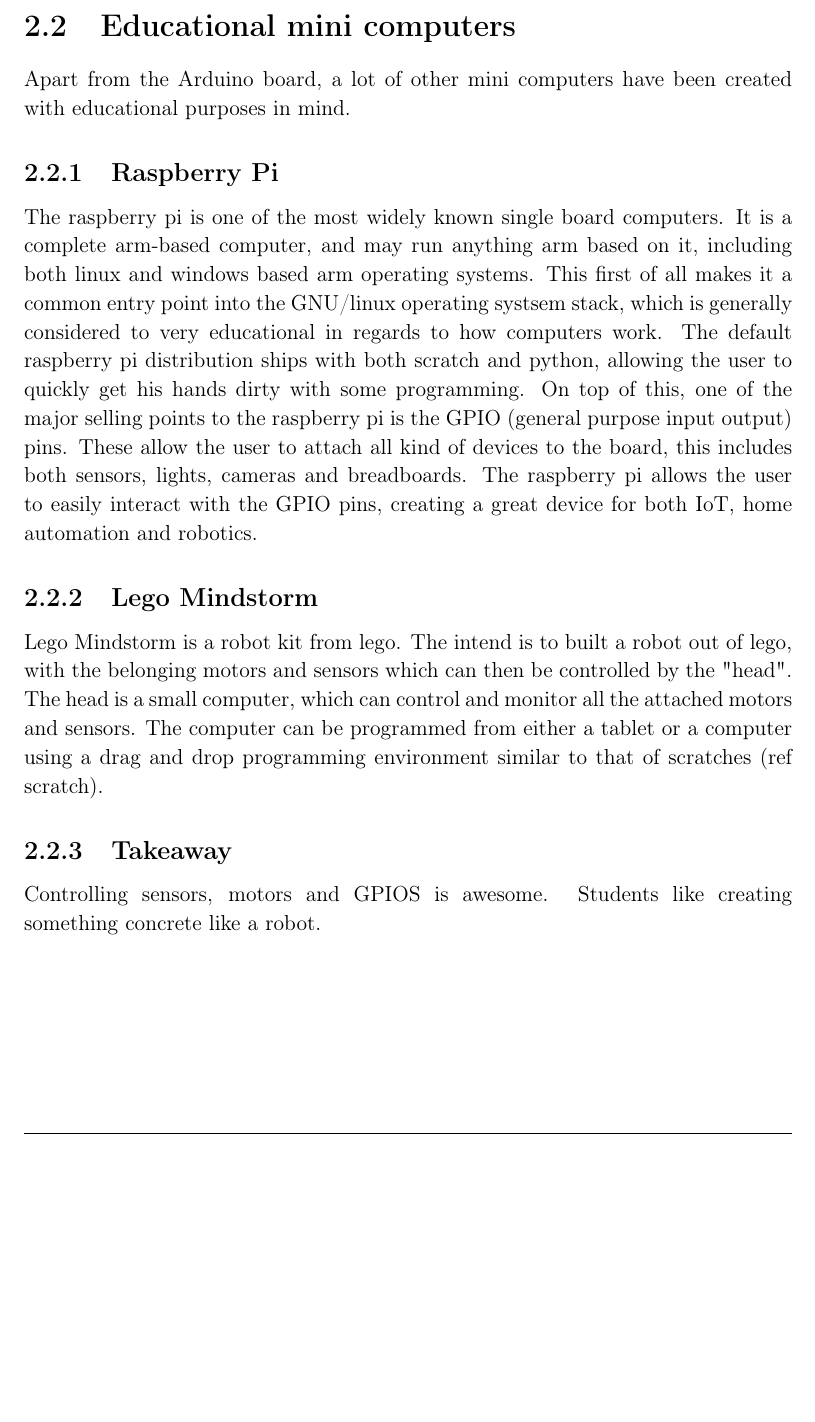
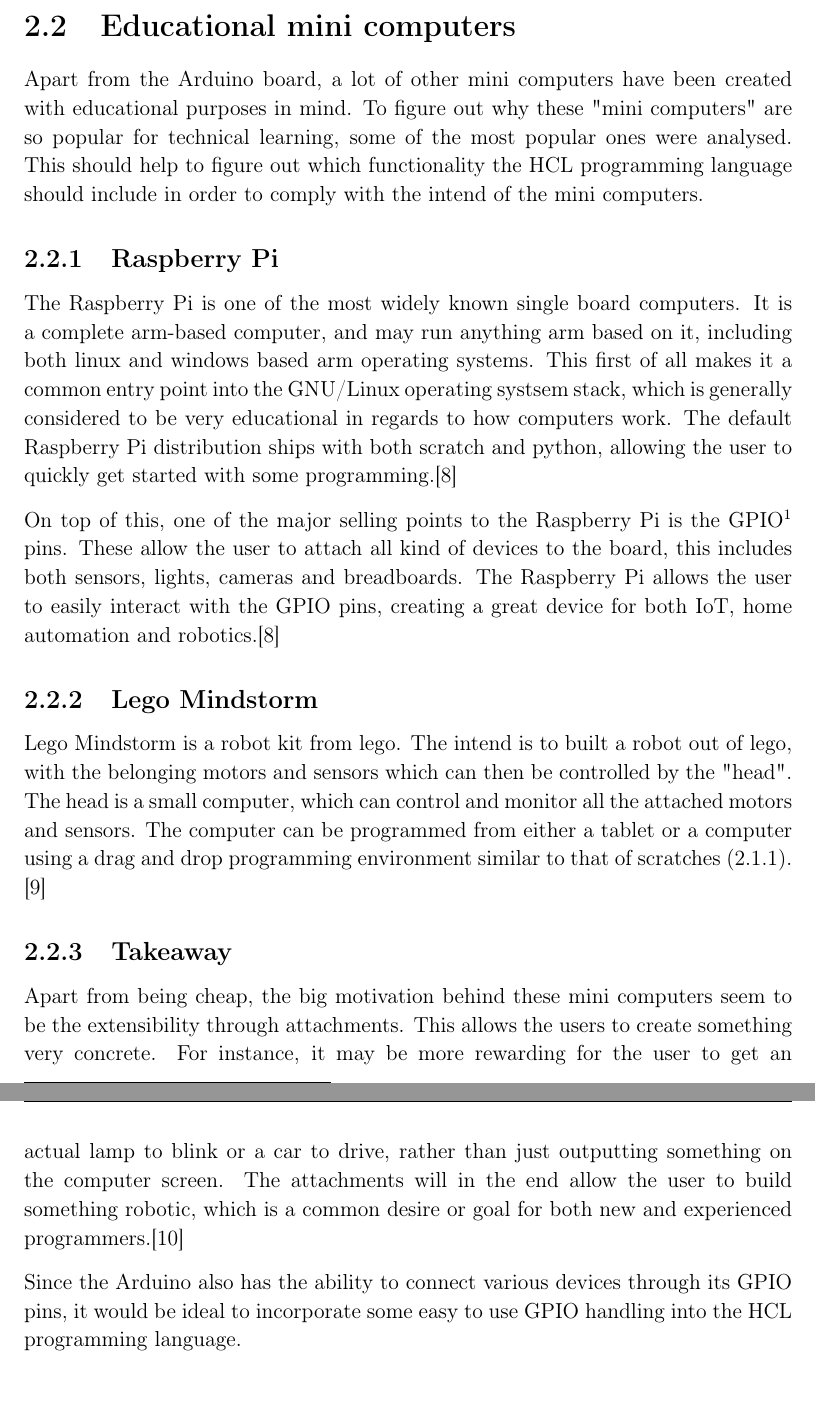
Before and after one commit to HotCL/P4-HCL, a LaTeX thesis (report/main.tex, which reads report/2.Analysis/EducationalMiniComputers.tex): part of page 9 of 14 before the commit and two parts of pages 9 and 10 of 15 after it, the two joined at a grey line, cut so that both start at the same text, the shorter picture padded with empty space. Compiled offline with pdfLaTeX.

Commit message:
Jira id: HCLANG-22 - #comment Finished initial writing about educational mini computers

```diff
--- a/report/2.Analysis/EducationalMiniComputers.tex
+++ b/report/2.Analysis/EducationalMiniComputers.tex
@@ -1,22 +1,27 @@
 \section{Educational mini computers}
 
 Apart from the Arduino board, a lot of other mini computers have been created with educational purposes in mind.
+To figure out why these "mini computers" are so popular for technical learning, some of the most popular ones were analysed.
+This should help to figure out which functionality the HCL programming language should include in order to comply with the intend of the mini computers.
 
 \subsection{Raspberry Pi}
-The raspberry pi is one of the most widely known single board computers.
+The Raspberry Pi is one of the most widely known single board computers.
 It is a complete arm-based computer, and may run anything arm based on it, including both linux and windows based arm operating systems.
-This first of all makes it a common entry point into the GNU/linux operating systsem stack, which is generally considered to very educational in regards to how computers work.
-The default raspberry pi distribution ships with both scratch and python, allowing the user to quickly get his hands dirty with some programming.
-On top of this, one of the major selling points to the raspberry pi is the GPIO (general purpose input output) pins.
+This first of all makes it a common entry point into the GNU/Linux operating systsem stack, which is generally considered to be very educational in regards to how computers work.
+The default Raspberry Pi distribution ships with both scratch and python, allowing the user to quickly get started with some programming.\cite{RaspberryPi}
+
+On top of this, one of the major selling points to the Raspberry Pi is the GPIO\footnote{general purpose input output} pins.
 These allow the user to attach all kind of devices to the board, this includes both sensors, lights, cameras and breadboards.
-The raspberry pi allows the user to easily interact with the GPIO pins, creating a great device for both IoT, home automation and robotics.
+The Raspberry Pi allows the user to easily interact with the GPIO pins, creating a great device for both IoT, home automation and robotics.\cite{RaspberryPi}
 
 \subsection{Lego Mindstorm}
 Lego Mindstorm is a robot kit from lego.
 The intend is to built a robot out of lego, with the belonging motors and sensors which can then be controlled by the "head".
 The head is a small computer, which can control and monitor all the attached motors and sensors.
-The computer can be programmed from either a tablet or a computer using a drag and drop programming environment similar to that of scratches (ref scratch).
+The computer can be programmed from either a tablet or a computer using a drag and drop programming environment similar to that of scratches (\ref{sec:scratch}). \cite{LegoMindstorms}
 
 \subsection{Takeaway}
+Apart from being cheap, the big motivation behind these mini computers seem to be the extensibility through attachments. This allows the users to create something very concrete. For instance, it may be more rewarding for the user to get an actual lamp to blink or a car to drive, rather than just outputting something on the computer screen. The attachments will in the end allow the user to build something robotic, which is a common desire or goal for both new and experienced programmers.\cite{EducationalRobotics}
 
-Controlling sensors, motors and GPIOS is awesome. Students like creating something concrete like a robot.
+% Uncertain wheter the below should be present here, or come later at some bigger "analysis conclusion"
+Since the Arduino also has the ability to connect various devices through its GPIO pins, it would be ideal to incorporate some easy to use GPIO handling into the HCL programming language.
```
Also changed, not shown: report/2.Analysis/LanguagesForYoungPeople.tex (+1 -0 lines), report/bibtex/litteratur.bib (+25 -0 lines).
